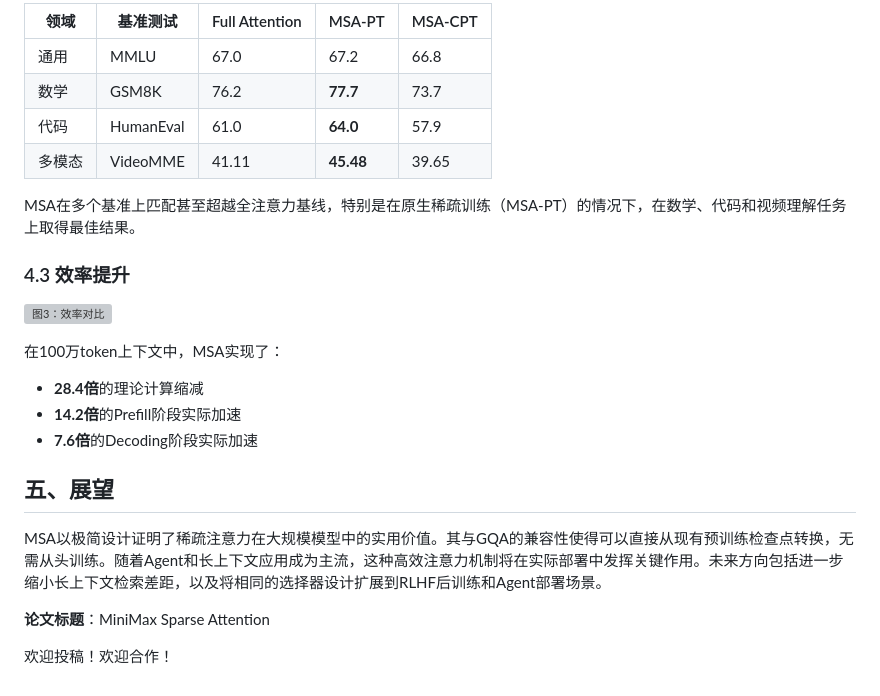
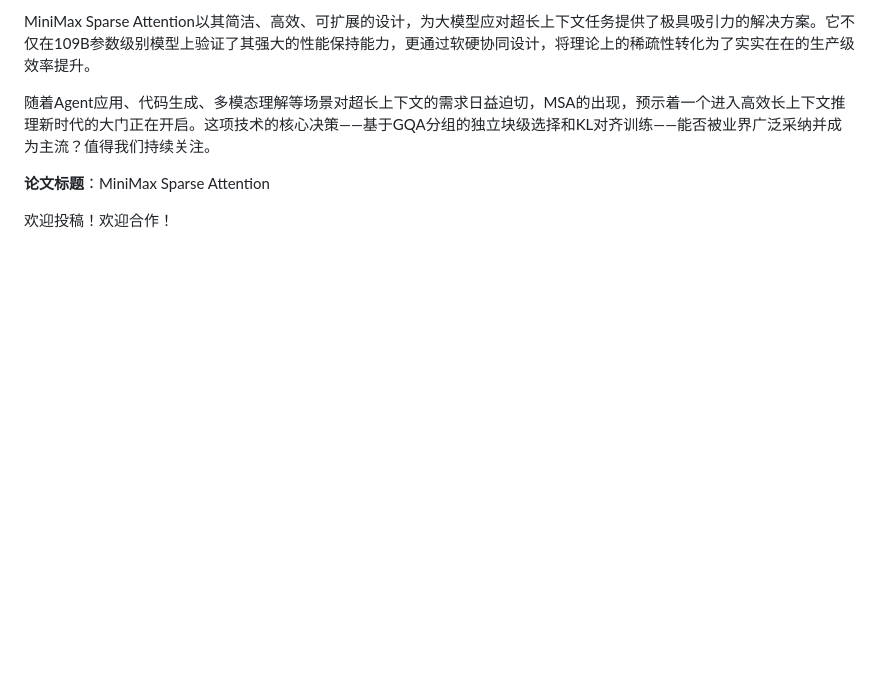
Before and after one commit to AI-PaperDaily/llm-agent-papers, a Markdown page: gongzhonghao/2026-06-12_MiniMax-Sparse-Attention.md, the part around one of its changes. GitHub-like rendering; blank space fills up the shorter version; grey boxes are pictures that could not be loaded.

```diff
--- a/gongzhonghao/2026-06-12_MiniMax-Sparse-Attention.md
+++ b/gongzhonghao/2026-06-12_MiniMax-Sparse-Attention.md
@@ -60,25 +65,7 @@ $$F_{\text{GQA}}(N)=2H_{q}d_{h}N^{2}, \qquad F_{\text{MSA}}(N)=\underbrace{H_{kv
 
-| 领域 | 基准测试 | Full Attention | MSA-PT | MSA-CPT |
-|------|----------|----------------|--------|---------|
-| 通用 | MMLU | 67.0 | 67.2 | 66.8 |
-| 数学 | GSM8K | 76.2 | **77.7** | 73.7 |
-| 代码 | HumanEval | 61.0 | **64.0** | 57.9 |
-| 多模态 | VideoMME | 41.11 | **45.48** | 39.65 |
+MiniMax Sparse Attention以其简洁、高效、可扩展的设计，为大模型应对超长上下文任务提供了极具吸引力的解决方案。它不仅在109B参数级别模型上验证了其强大的性能保持能力，更通过软硬协同设计，将理论上的稀疏性转化为了实实在在的生产级效率提升。
 
-MSA在多个基准上匹配甚至超越全注意力基线，特别是在原生稀疏训练（MSA-PT）的情况下，在数学、代码和视频理解任务上取得最佳结果。
-
-### 4.3 效率提升
-
-![图3：效率对比](https://arxiv.org/html/2606.13392v1/x5.png)
-
-在100万token上下文中，MSA实现了：
-- **28.4倍**的理论计算缩减
-- **14.2倍**的Prefill阶段实际加速
-- **7.6倍**的Decoding阶段实际加速
-
-## 五、展望
-
-MSA以极简设计证明了稀疏注意力在大规模模型中的实用价值。其与GQA的兼容性使得可以直接从现有预训练检查点转换，无需从头训练。随着Agent和长上下文应用成为主流，这种高效注意力机制将在实际部署中发挥关键作用。未来方向包括进一步缩小长上下文检索差距，以及将相同的选择器设计扩展到RLHF后训练和Agent部署场景。
+随着Agent应用、代码生成、多模态理解等场景对超长上下文的需求日益迫切，MSA的出现，预示着一个进入高效长上下文推理新时代的大门正在开启。这项技术的核心决策——基于GQA分组的独立块级选择和KL对齐训练——能否被业界广泛采纳并成为主流？值得我们持续关注。
 
 **论文标题**：MiniMax Sparse Attention
 
```
Also changed, not shown: other parts of gongzhonghao/2026-06-12_MiniMax-Sparse-Attention.md (+37 -32 lines).
